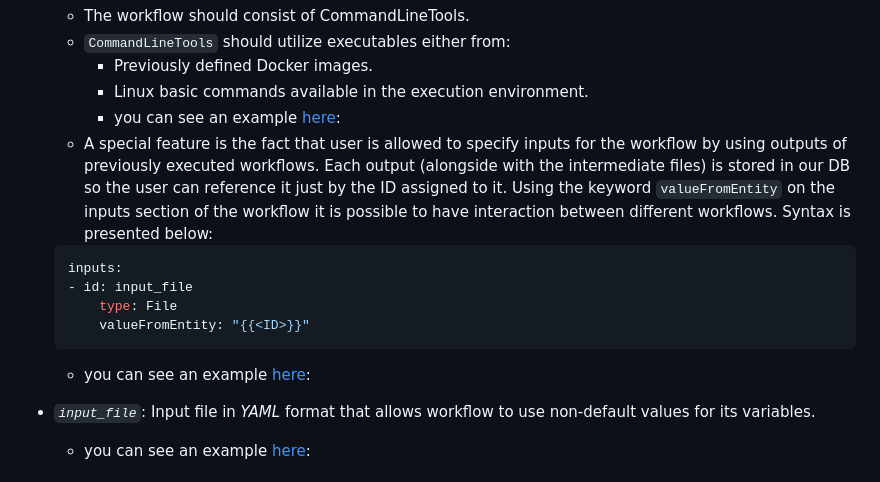
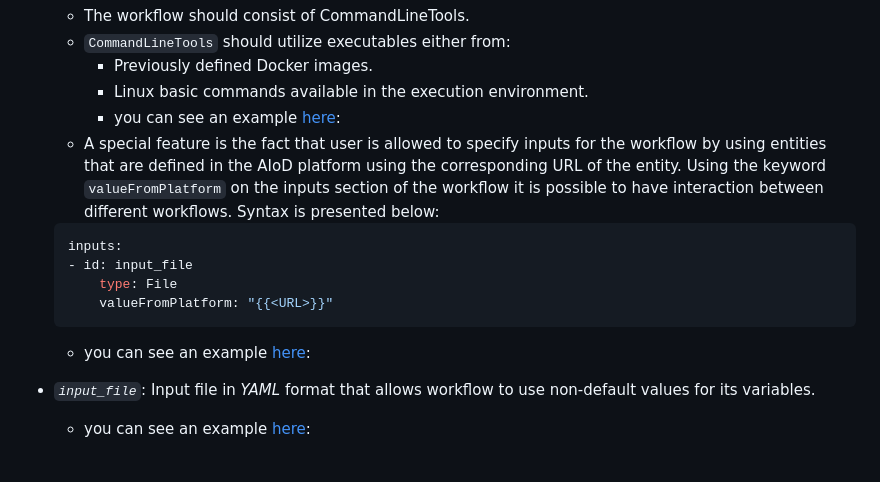
Before and after one commit to aiondemand/ReProv-API, a Markdown page: README.md, the part around the change printed below. GitHub-like rendering.

````diff
--- a/README.md
+++ b/README.md
@@ -179,10 +179,10 @@ Each workflow that is registered in our platform is associated with the followin
 	    -   Previously defined Docker images.
 	    -   Linux basic commands available in the execution environment.
 		- you can see an example [here](https://github.com/id-is/provenance-examples/blob/master/workflows/mnist/mnist.cwl):
-	- A special feature is the fact that user is allowed to specify inputs for the workflow by using outputs of previously executed workflows. Each output (alongside with the intermediate files) is stored in our DB so the user can reference it just by the ID assigned to it. Using the keyword `valueFromEntity` on the inputs section of the workflow it is possible to have interaction between different workflows. Syntax is presented below:
+	- A special feature is the fact that user is allowed to specify inputs for the workflow by using entities that are defined in the AIoD platform using the corresponding URL of the entity. Using the keyword `valueFromPlatform` on the inputs section of the workflow it is possible to have interaction between different workflows. Syntax is presented below:
    ```yaml
   inputs:
   - id: input_file
        type: File
-       valueFromEntity: "{{<ID>}}"
+       valueFromPlatform: "{{<URL>}}"
   ```
````
Also changed, not shown: other parts of README.md (+1 -1 lines).
